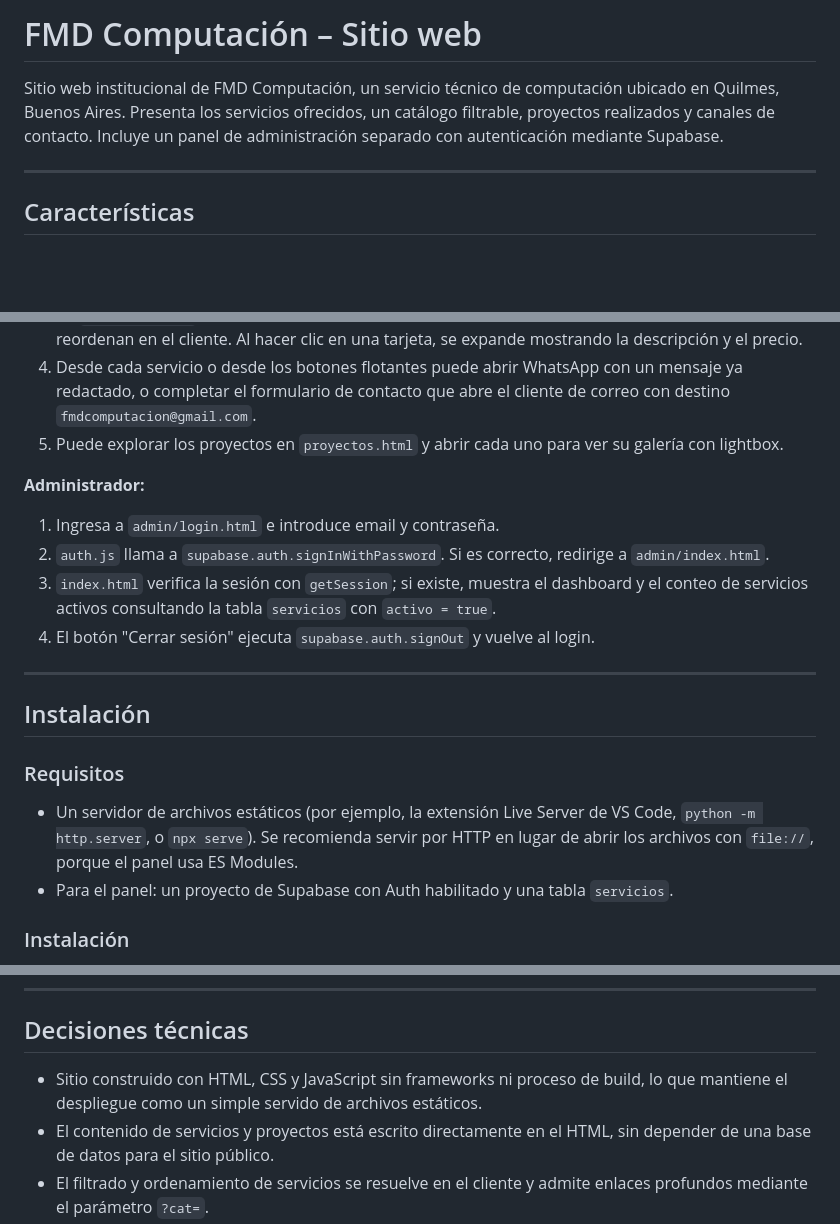
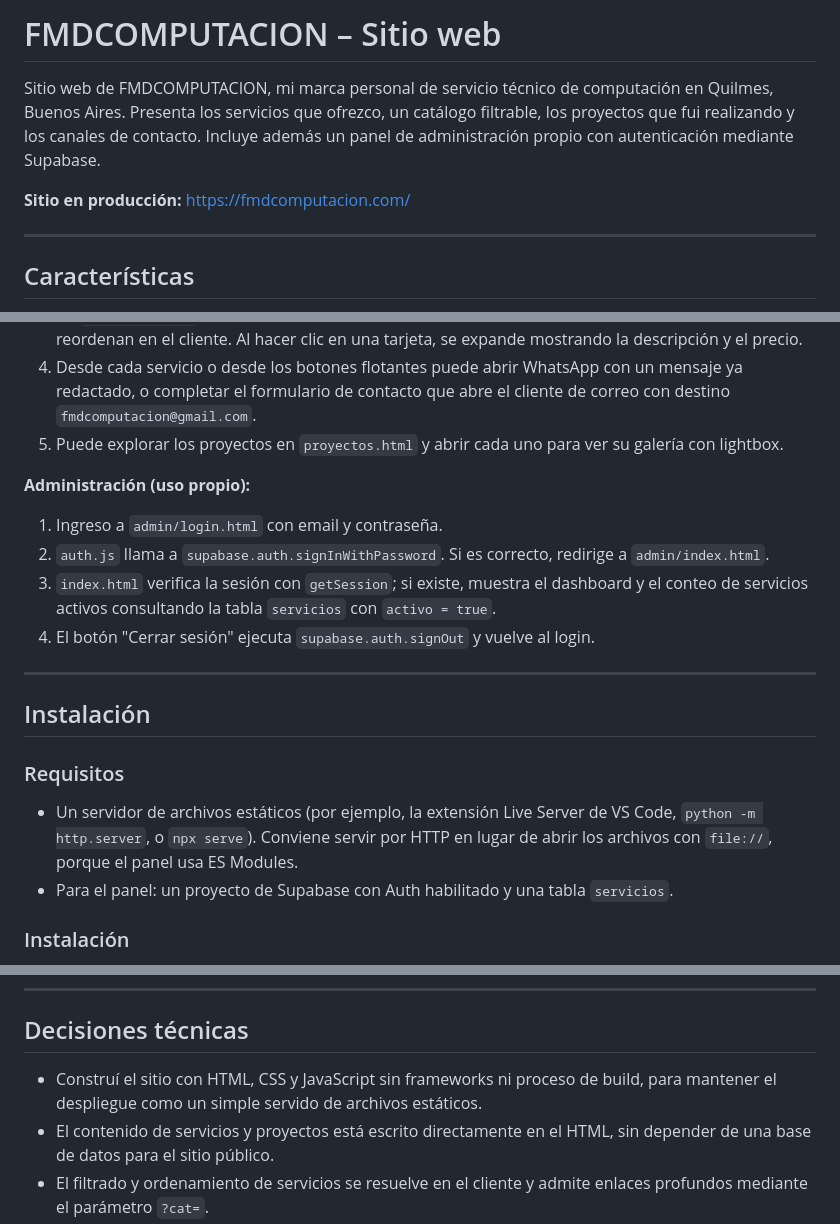
Before and after one commit to franndogil/fmdcomputacion-web, a Markdown page: README.md, 3 parts joined by grey strips. Drawn GitHub-style; blank space fills up the shorter version.

Commit message:
Update README.md for clarity and consistency in project description and administration instructions

```diff
--- a/README.md
+++ b/README.md
@@ -1,6 +1,8 @@
-# FMD Computación – Sitio web
+# FMDCOMPUTACION – Sitio web
 
-Sitio web institucional de FMD Computación, un servicio técnico de computación ubicado en Quilmes, Buenos Aires. Presenta los servicios ofrecidos, un catálogo filtrable, proyectos realizados y canales de contacto. Incluye un panel de administración separado con autenticación mediante Supabase.
+Sitio web de FMDCOMPUTACION, mi marca personal de servicio técnico de computación en Quilmes, Buenos Aires. Presenta los servicios que ofrezco, un catálogo filtrable, los proyectos que fui realizando y los canales de contacto. Incluye además un panel de administración propio con autenticación mediante Supabase.
+
+**Sitio en producción:** https://fmdcomputacion.com/
 
 ---
 
@@ -82,9 +84,9 @@ La configuración de Supabase (URL y clave pública) está definida como constan
 4. Desde cada servicio o desde los botones flotantes puede abrir WhatsApp con un mensaje ya redactado, o completar el formulario de contacto que abre el cliente de correo con destino `fmdcomputacion@gmail.com`.
 5. Puede explorar los proyectos en `proyectos.html` y abrir cada uno para ver su galería con lightbox.
 
-**Administrador:**
+**Administración (uso propio):**
 
-1. Ingresa a `admin/login.html` e introduce email y contraseña.
+1. Ingreso a `admin/login.html` con email y contraseña.
 2. `auth.js` llama a `supabase.auth.signInWithPassword`. Si es correcto, redirige a `admin/index.html`.
 3. `index.html` verifica la sesión con `getSession`; si existe, muestra el dashboard y el conteo de servicios activos consultando la tabla `servicios` con `activo = true`.
 4. El botón "Cerrar sesión" ejecuta `supabase.auth.signOut` y vuelve al login.
@@ -94,7 +96,7 @@ La configuración de Supabase (URL y clave pública) está definida como constan
 ## Instalación
 
 ### Requisitos
-- Un servidor de archivos estáticos (por ejemplo, la extensión Live Server de VS Code, `python -m http.server`, o `npx serve`). Se recomienda servir por HTTP en lugar de abrir los archivos con `file://`, porque el panel usa ES Modules.
+- Un servidor de archivos estáticos (por ejemplo, la extensión Live Server de VS Code, `python -m http.server`, o `npx serve`). Conviene servir por HTTP en lugar de abrir los archivos con `file://`, porque el panel usa ES Modules.
 - Para el panel: un proyecto de Supabase con Auth habilitado y una tabla `servicios`.
 
 ### Instalación
@@ -224,7 +226,7 @@ Formulario con `action="mailto:"` que abre el cliente de correo del usuario con
 
 ## Decisiones técnicas
 
-- Sitio construido con HTML, CSS y JavaScript sin frameworks ni proceso de build, lo que mantiene el despliegue como un simple servido de archivos estáticos.
+- Construí el sitio con HTML, CSS y JavaScript sin frameworks ni proceso de build, para mantener el despliegue como un simple servido de archivos estáticos.
 - El contenido de servicios y proyectos está escrito directamente en el HTML, sin depender de una base de datos para el sitio público.
 - El filtrado y ordenamiento de servicios se resuelve en el cliente y admite enlaces profundos mediante el parámetro `?cat=`.
 - Estilos organizados en hojas separadas por sección en lugar de un único archivo.
```
